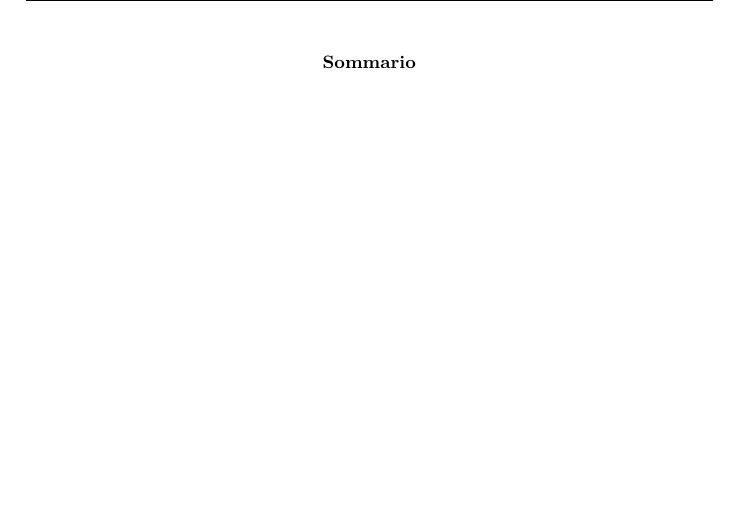
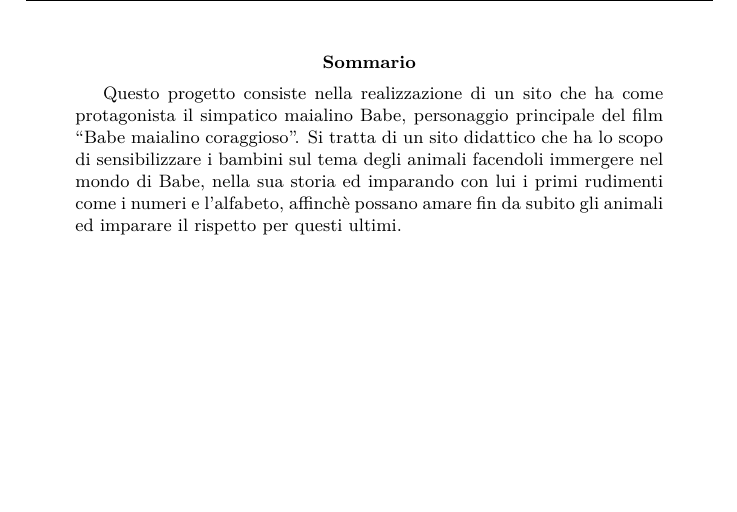
Before and after one commit to PiggysFriend/SitoBabe, a LaTeX paper (Sito Babe/Relazione/Relazione.tex): part of page 3 of 7, cut so that both start at the same text. Compiled offline with pdfLaTeX.

Commit message:
abstract(da rivedere)
prima stesura abstract...sucuramente da rivedere perchè importante.

```diff
--- a/Sito Babe/Relazione/Relazione.tex
+++ b/Sito Babe/Relazione/Relazione.tex
@@ -127,6 +127,11 @@
 \clearpage
 
 \begin{abstract}
+Questo progetto consiste nella realizzazione di un sito che ha come protagonista il simpatico maialino Babe, personaggio principale del film ``Babe maialino coraggioso''.
+Si tratta di un sito didattico che ha lo scopo di sensibilizzare i bambini sul tema degli animali facendoli immergere nel mondo di Babe, nella sua storia ed imparando con lui i primi rudimenti come i numeri e l'alfabeto, affinchè possano amare fin da subito gli animali ed imparare il rispetto per questi ultimi.
+
+
+
 
 \end{abstract}
 
```
